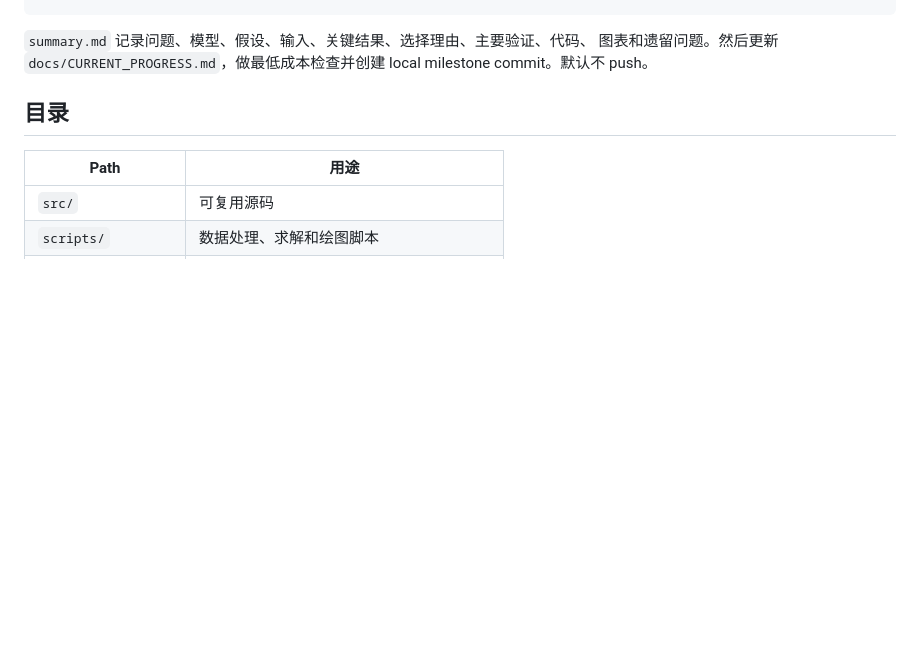
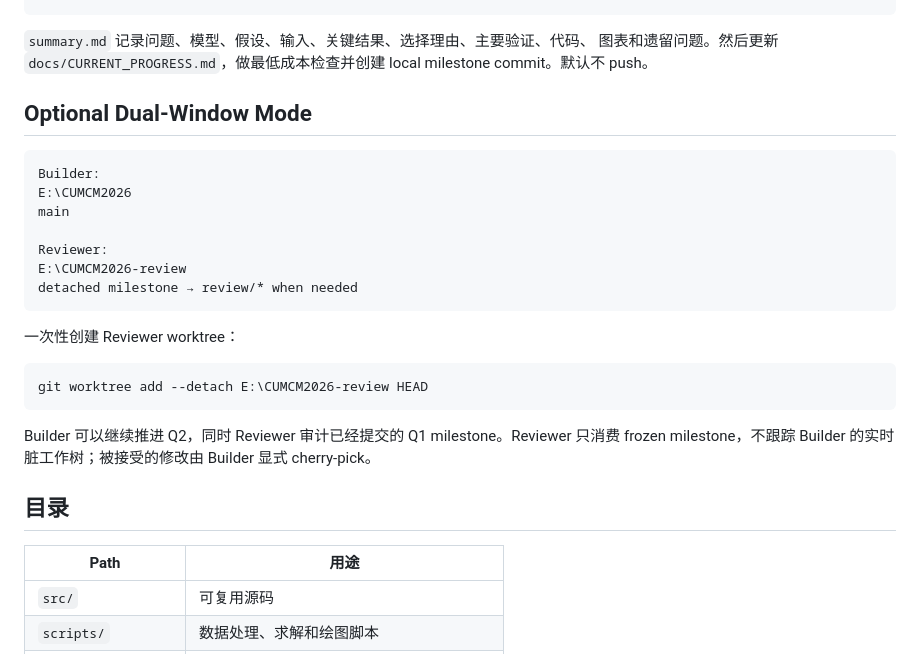
Before and after one commit to caffca/CUMCM2026, a Markdown page: README.md, the part around the change. GitHub-like rendering; blank space fills up the shorter version.

Commit message:
feat: add lightweight dual-window review workflow

````diff
--- a/README.md
+++ b/README.md
@@ -38,6 +38,27 @@ outputs/qX/
 `summary.md` 记录问题、模型、假设、输入、关键结果、选择理由、主要验证、代码、
 图表和遗留问题。然后更新 `docs/CURRENT_PROGRESS.md`，做最低成本检查并创建 local
 milestone commit。默认不 push。
+
+## Optional Dual-Window Mode
+
+```text
+Builder:
+E:\CUMCM2026
+main
+
+Reviewer:
+E:\CUMCM2026-review
+detached milestone → review/* when needed
+```
+
+一次性创建 Reviewer worktree：
+
+```powershell
+git worktree add --detach E:\CUMCM2026-review HEAD
+```
+
+Builder 可以继续推进 Q2，同时 Reviewer 审计已经提交的 Q1 milestone。Reviewer 只消费
+frozen milestone，不跟踪 Builder 的实时脏工作树；被接受的修改由 Builder 显式 cherry-pick。
 
 ## 目录
 
````
Also changed, not shown: AGENTS.md (+38 -1 lines), 1 other file.
